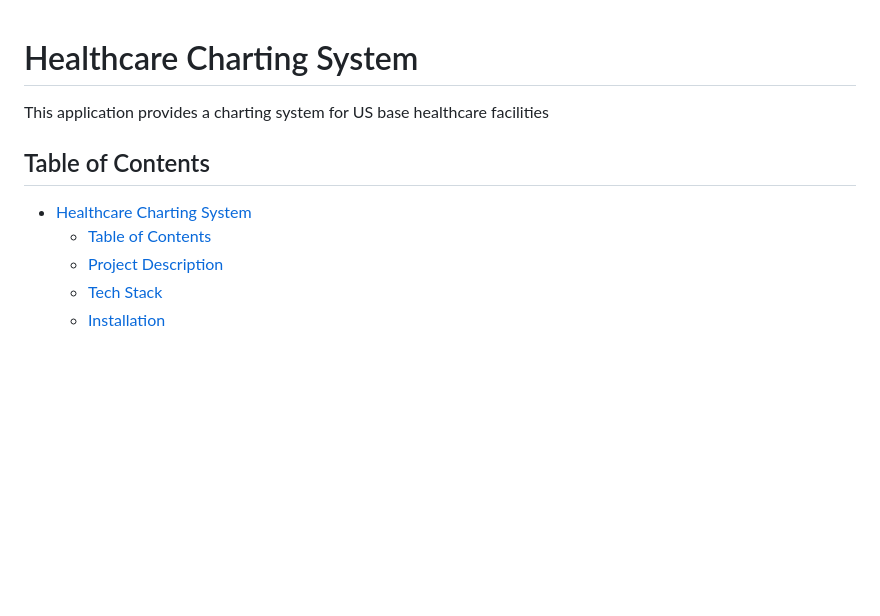
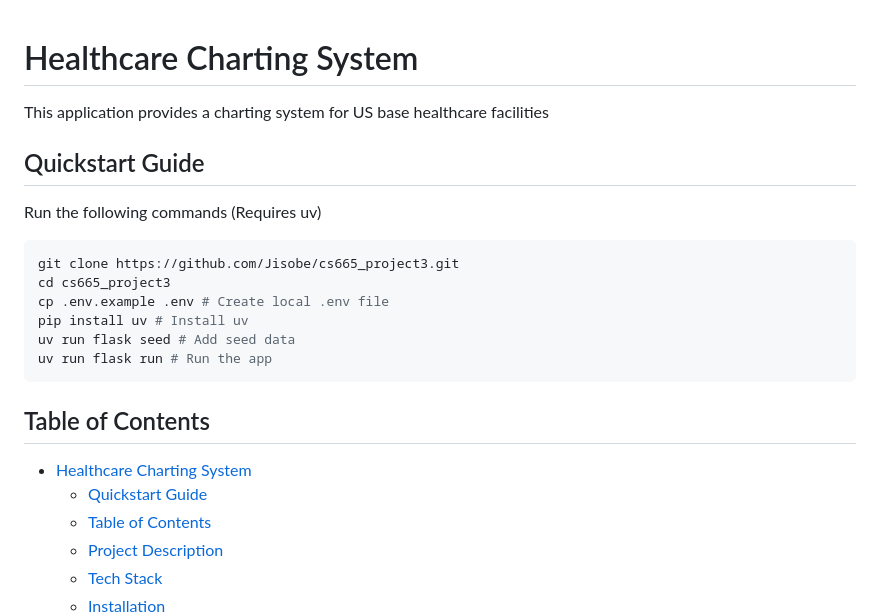
Before and after one commit to Jisobe/cs665_project3, a Markdown page: README.md, the part around the change. Drawn GitHub-style; blank space fills up the shorter version.

````diff
--- a/README.md
+++ b/README.md
@@ -2,9 +2,23 @@
 
 This application provides a charting system for US base healthcare facilities
 
+## Quickstart Guide
+
+Run the following commands (Requires uv)
+
+```bash
+git clone https://github.com/Jisobe/cs665_project3.git
+cd cs665_project3
+cp .env.example .env # Create local .env file
+pip install uv # Install uv
+uv run flask seed # Add seed data
+uv run flask run # Run the app
+```
+
 ## Table of Contents
 
 - [Healthcare Charting System](#healthcare-charting-system)
+  - [Quickstart Guide](#quickstart-guide)
   - [Table of Contents](#table-of-contents)
   - [Project Description](#project-description)
   - [Tech Stack](#tech-stack)
````
